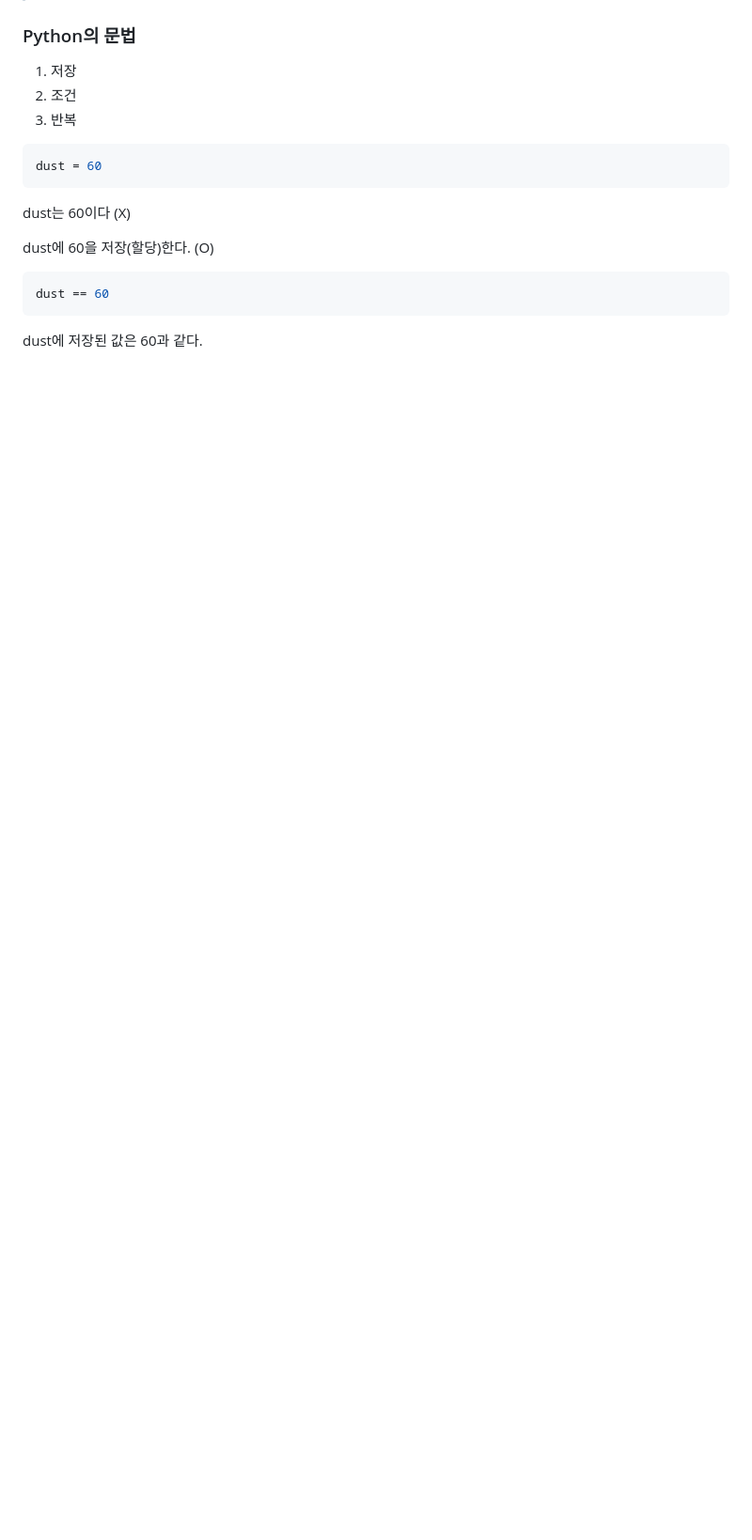
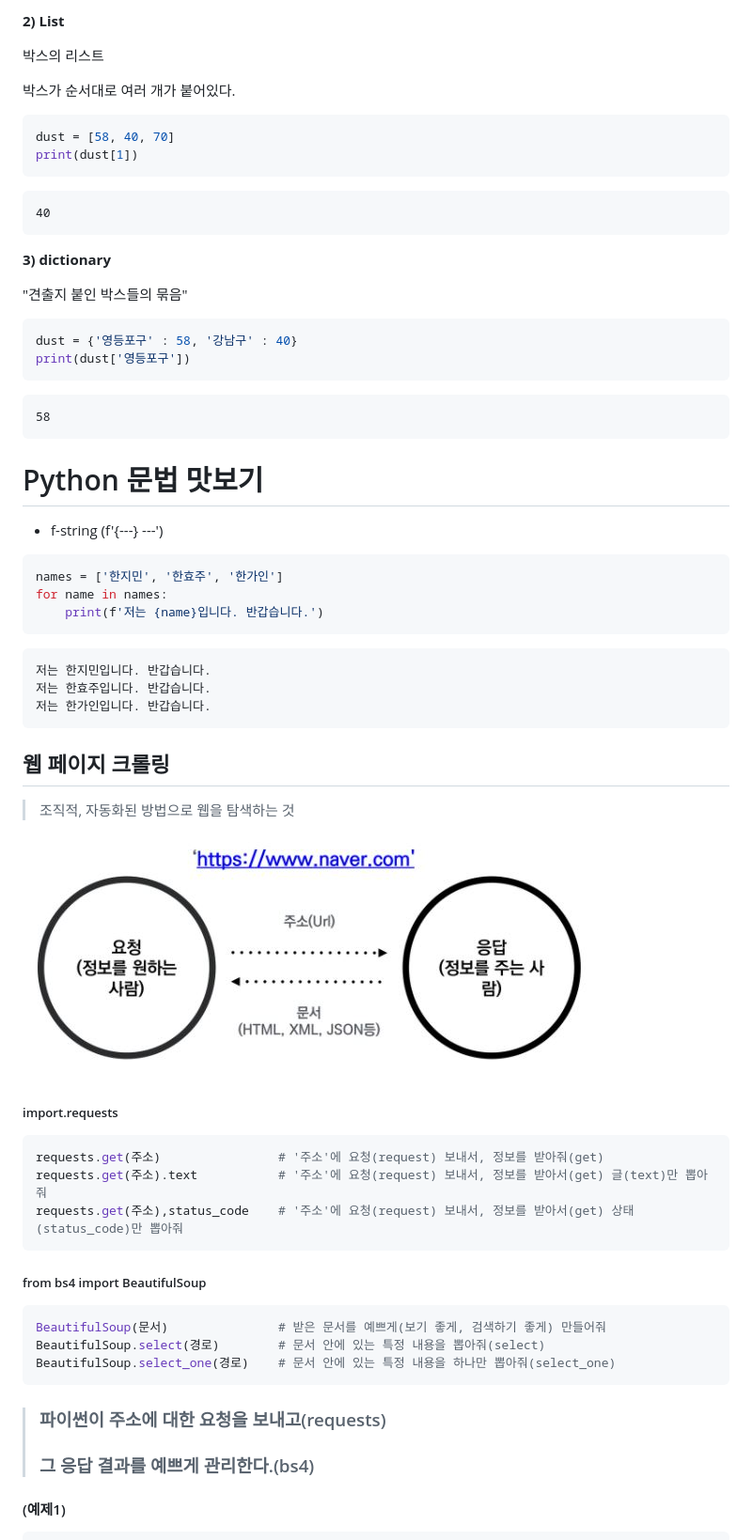
Before and after one commit to Dino3150/TIL-jjc, a Markdown page: README.md, the part around one of its changes. Shown at 94% size. Rendered like a GitHub page; pictures changed too: README/1.JPG (added); blank space fills up the shorter version.

````diff
--- a/README.md
+++ b/README.md
@@ -10,28 +92,92 @@
+**2) List**
+
+박스의 리스트
+
+박스가 순서대로 여러 개가 붙어있다.
+
+```python
+dust = [58, 40, 70]
+print(dust[1])
+```
+
+```
+40
+```
+
+
+
+**3) dictionary**
+
+"견출지 붙인 박스들의 묶음"
+
+```python
+dust = {'영등포구' : 58, '강남구' : 40}
+print(dust['영등포구'])
+```
+
+```
+58
+```
 
 
 
 
 
-### Python의 문법
+# Python 문법 맛보기
 
-1. 저장
-2. 조건
-3. 반복
+* f-string   (f'{---} ---')
+
+```python
+names = ['한지민', '한효주', '한가인']
+for name in names:
+    print(f'저는 {name}입니다. 반갑습니다.')
+```
+
+```
+저는 한지민입니다. 반갑습니다.
+저는 한효주입니다. 반갑습니다.
+저는 한가인입니다. 반갑습니다.
+```
 
 
 
+
+
+## 웹 페이지 크롤링
+
+> 조직적, 자동화된 방법으로 웹을 탐색하는 것
+
+![](README/1.JPG)
+
+##### import.requests
+
 ```python
-dust = 60
+requests.get(주소)                # '주소'에 요청(request) 보내서, 정보를 받아줘(get)
+requests.get(주소).text           # '주소'에 요청(request) 보내서, 정보를 받아서(get) 글(text)만 뽑아줘
+requests.get(주소),status_code    # '주소'에 요청(request) 보내서, 정보를 받아서(get) 상태(status_code)만 뽑아줘
 ```
-
-dust는 60이다 (X)
-
-dust에 60을 저장(할당)한다. (O)
 
 
 
+##### from bs4 import BeautifulSoup
+
 ```python
-dust == 60
+BeautifulSoup(문서)               # 받은 문서를 예쁘게(보기 좋게, 검색하기 좋게) 만들어줘
+BeautifulSoup.select(경로)        # 문서 안에 있는 특정 내용을 뽑아줘(select)
+BeautifulSoup.select_one(경로)    # 문서 안에 있는 특정 내용을 하나만 뽑아줘(select_one)
 ```
 
-dust에 저장된 값은 60과 같다.
+
+
+
+
+>### 파이썬이 주소에 대한 요청을 보내고(requests)
+>
+>### 그 응답 결과를 예쁘게 관리한다.(bs4)
+
+
+
+
+
+#### (예제1)
+
````
Also changed, not shown: other parts of README.md (+220 -3 lines), README/2.JPG (added), 4 other files.
